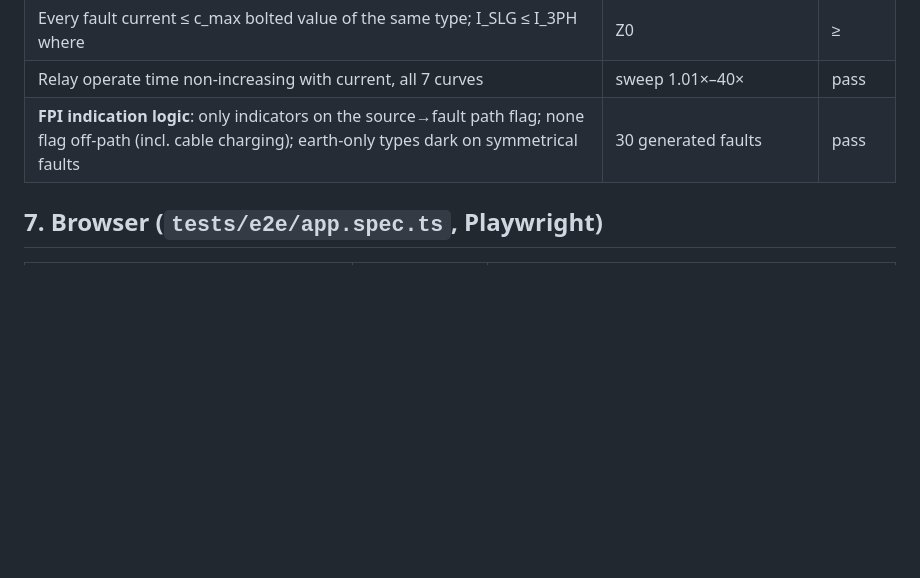
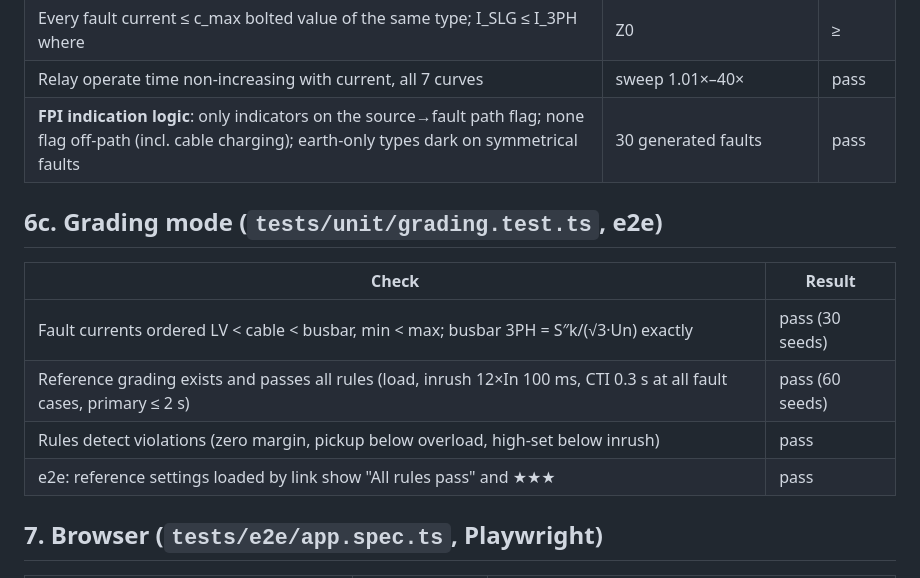
Before and after one commit to Ahmad-Nayfeh/Repo-A, a Markdown page: docs/VALIDATION.md, the part around the change. Rendered like a GitHub page; blank space fills up the shorter version.

```diff
--- a/docs/VALIDATION.md
+++ b/docs/VALIDATION.md
@@ -91,6 +91,15 @@ Not yet a golden test: CT158 §3.5 (30 kV network with transformer zero-sequence
 | Relay operate time non-increasing with current, all 7 curves | sweep 1.01×–40× | pass |
 | **FPI indication logic**: only indicators on the source→fault path flag; none flag off-path (incl. cable charging); earth-only types dark on symmetrical faults | 30 generated faults | pass |
 
+## 6c. Grading mode (`tests/unit/grading.test.ts`, e2e)
+
+| Check | Result |
+|---|---|
+| Fault currents ordered LV < cable < busbar, min < max; busbar 3PH = S″k/(√3·Un) exactly | pass (30 seeds) |
+| Reference grading exists and passes all rules (load, inrush 12×In 100 ms, CTI 0.3 s at all fault cases, primary ≤ 2 s) | pass (60 seeds) |
+| Rules detect violations (zero margin, pickup below overload, high-set below inrush) | pass |
+| e2e: reference settings loaded by link show "All rules pass" and ★★★ | pass |
+
 ## 7. Browser (`tests/e2e/app.spec.ts`, Playwright)
 
 | Check | Local (Chromium) | CI (Chromium, Firefox, WebKit) — all 15 passed in run 43453723047 |
```
Also changed, not shown: README.md (+24 -5 lines), docs/media/grading-ar-phone.png (added), docs/media/grading-en.png (added), 7 other files.
